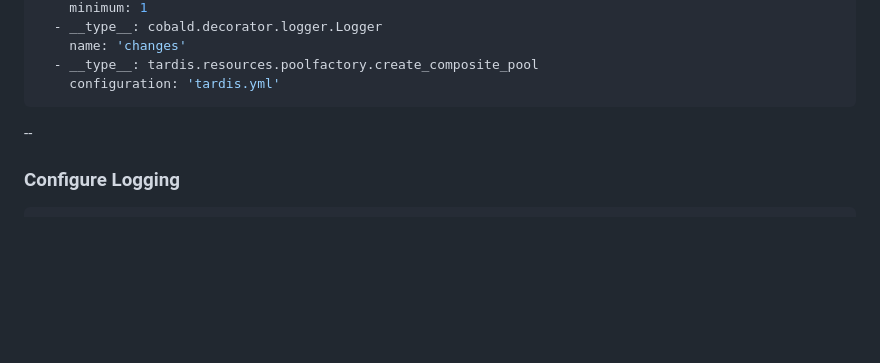
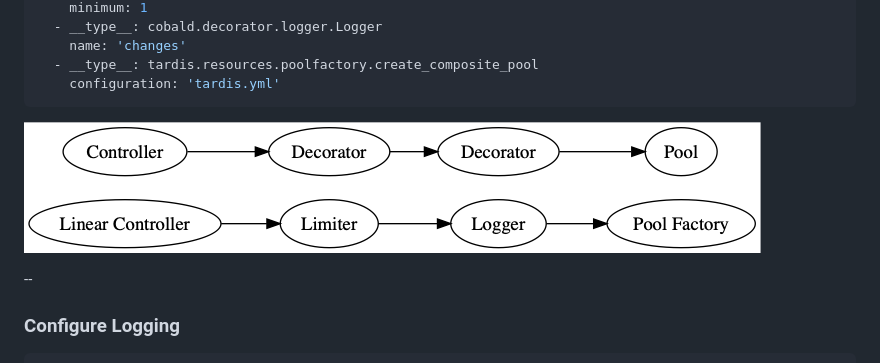
Before and after one commit to slide-hub/slide-hub.github.io, a Markdown page: cobald_config.md, the part around the change. Drawn GitHub-style; pictures changed too: img/pipeline.png (added); blank space fills up the shorter version.

Commit message:
Add Pipeline graph

````diff
--- a/cobald_config.md
+++ b/cobald_config.md
@@ -14,6 +14,7 @@ pipeline:
   - __type__: tardis.resources.poolfactory.create_composite_pool
     configuration: 'tardis.yml'
 ```
+![pipeline](img/pipeline.png)
 
 --
 
````
Also changed, not shown: 2 other files.
